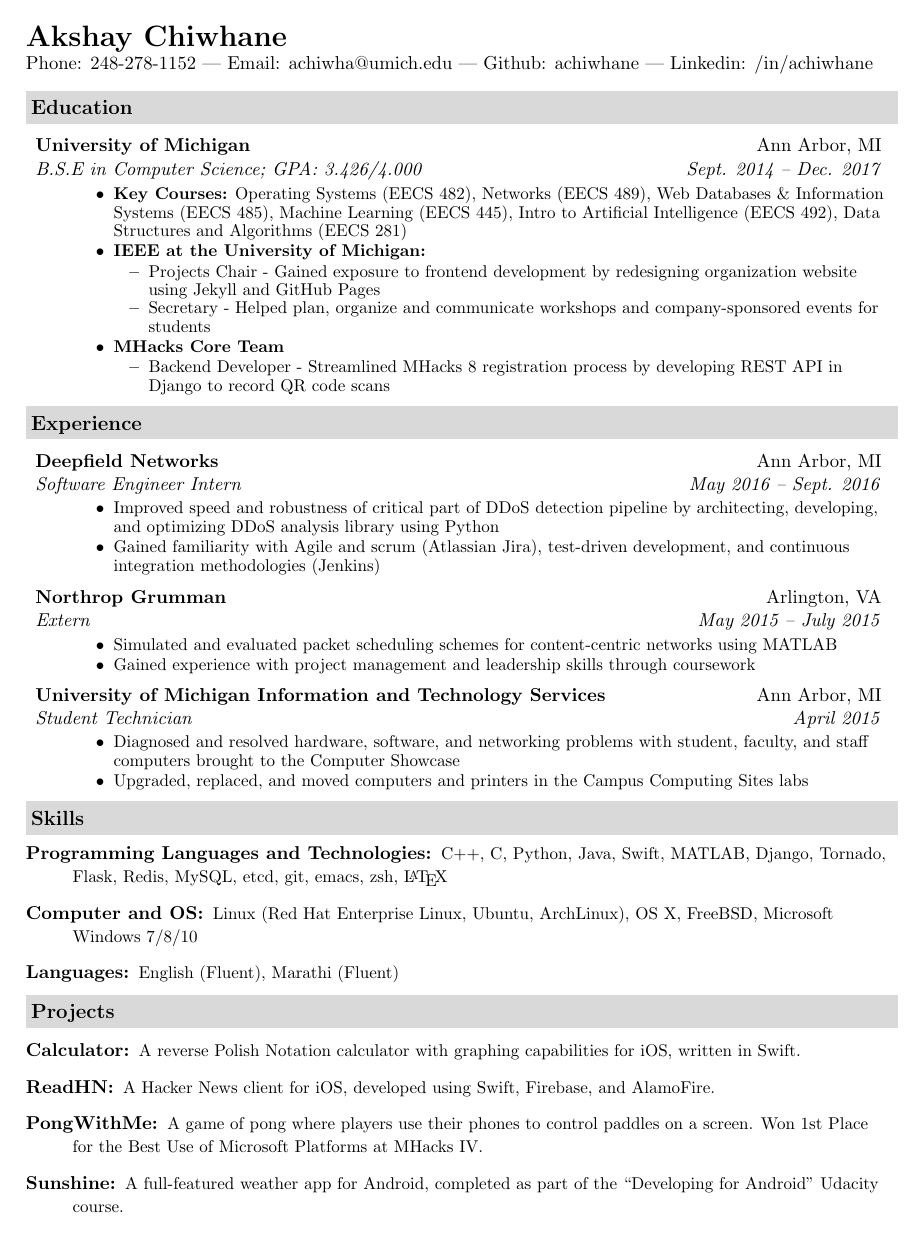
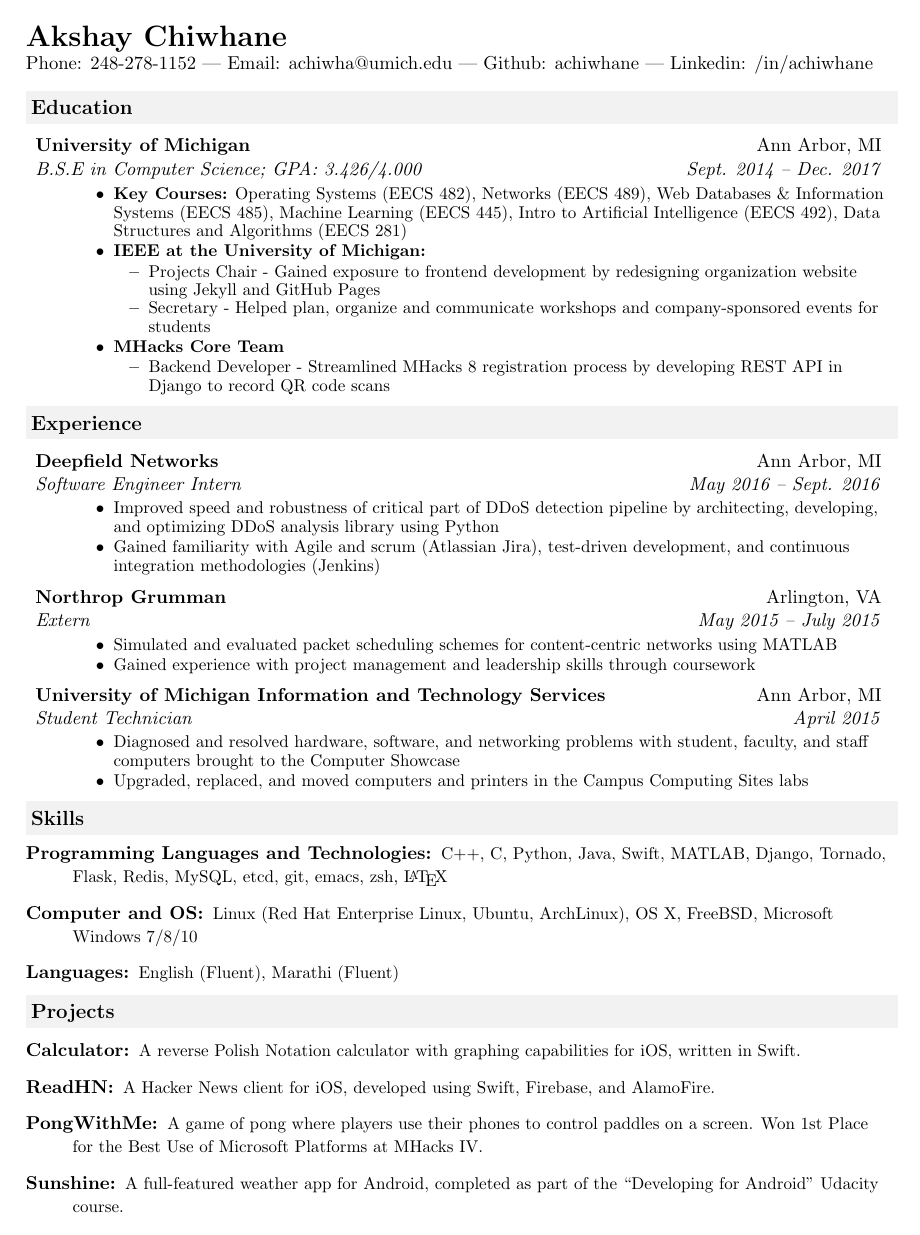
Before and after one commit to achiwhane/resume, a LaTeX CV (resume.tex): the whole page. Compiled offline with pdfLaTeX.

Commit message:
Adjust section header background transparency

```diff
--- a/resume.tex
+++ b/resume.tex
@@ -22,7 +22,7 @@
     urlcolor=black
 }
 \urlstyle{same}
-\definecolor{mygrey}{gray}{.85}
+\definecolor{mygrey}{gray}{.95}
 \definecolor{mygreylink}{gray}{.40}
 \textheight=9.0in
 \raggedbottom
```
Also changed, not shown: resume.pdf.
